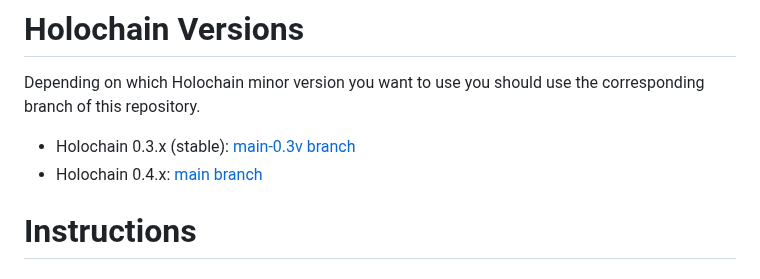
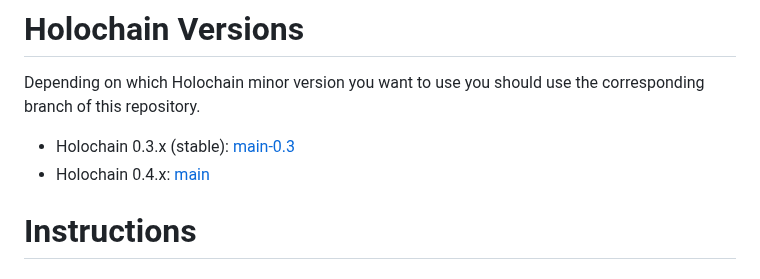
Before and after one commit to holochain/kangaroo-electron, a Markdown page: README.md, the part around the change. Drawn GitHub-style.

Commit message:
fix typo

```diff
--- a/README.md
+++ b/README.md
@@ -10,8 +10,8 @@ This repository let's you easily convert your Holochain app into a standalone, e
 
 Depending on which Holochain minor version you want to use you should use the corresponding branch of this repository.
 
-* Holochain 0.3.x (stable): [main-0.3v branch](https://github.com/holochain/kangaroo-electron/tree/main-0.3)
-* Holochain 0.4.x: [main branch](https://github.com/holochain/kangaroo-electron/tree/main)
+* Holochain 0.3.x (stable): [main-0.3](https://github.com/holochain/kangaroo-electron/tree/main-0.3)
+* Holochain 0.4.x: [main](https://github.com/holochain/kangaroo-electron/tree/main)
 
 # Instructions
 
```
